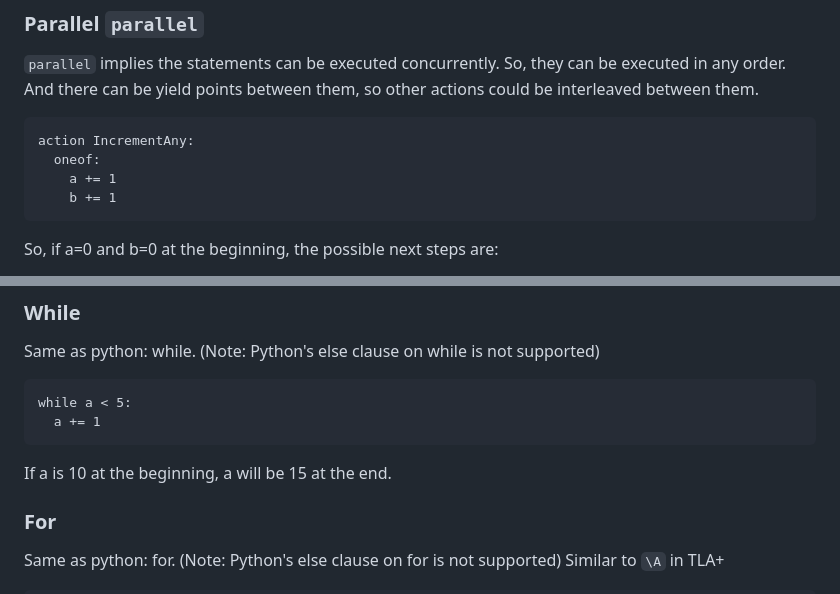
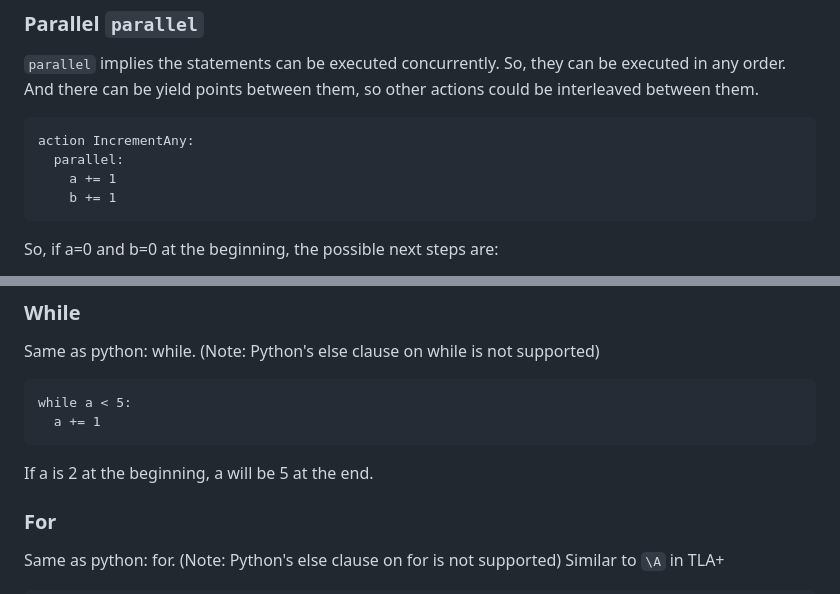
Before and after one commit to fizzbee-io/fizzbee, a Markdown page: docs/fizzbee-quick-start-for-tlaplus-users.md, 2 parts joined by grey strips. Drawn GitHub-style.

Commit message:
Fix typos or minor nits in fizzbee-quick-start-for-tlaplus-users.md

````diff
--- a/docs/fizzbee-quick-start-for-tlaplus-users.md
+++ b/docs/fizzbee-quick-start-for-tlaplus-users.md
@@ -98,7 +98,7 @@ so other actions could be interleaved between them.
 
 ```
 action IncrementAny:
-  oneof:
+  parallel:
     a += 1
     b += 1
 ```
@@ -176,7 +176,7 @@ Same as python: while. (Note: Python's else clause on while is not supported)
 while a < 5:
   a += 1
 ```
-If a is 10 at the beginning, a will be 15 at the end.
+If a is 2 at the beginning, a will be 5 at the end.
 
 ### For
 Same as python: for. (Note: Python's else clause on for is not supported)
````
Also changed, not shown: other parts of docs/fizzbee-quick-start-for-tlaplus-users.md (+2 -2 lines).
